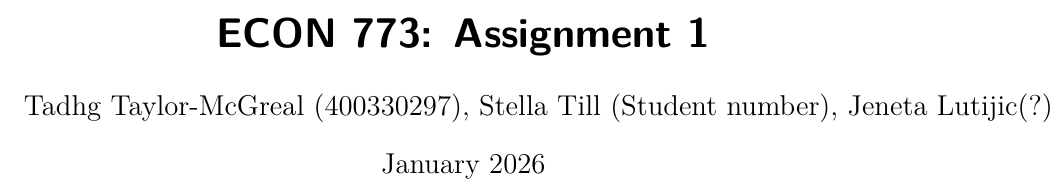
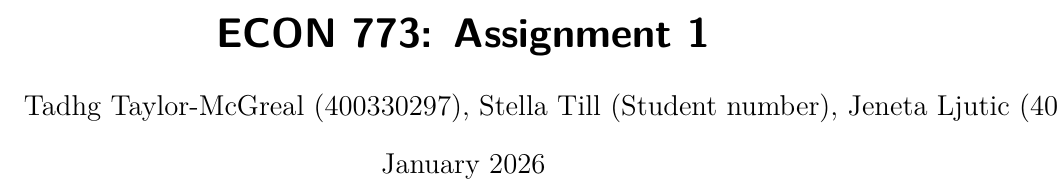
Before and after one commit to TadhgTM/ECON773, a Quarto document (A2L_Assignment_1.qmd): part of page 1 of 13, cut so that both start at the same text. Rendered offline with R 4.5, knitr and Pandoc in place of Quarto, then LaTeX, with nearby package versions; drawn as R Markdown's standard PDF in place of the format the file asks for; some code elsewhere in the file could not run offline.

Commit message:
modified:   A2L_Assignment_1.qmd

```diff
--- a/A2L_Assignment_1.qmd
+++ b/A2L_Assignment_1.qmd
@@ -1,6 +1,6 @@
 ---
 title: "ECON 773: Assignment 1"
-author: "Tadhg Taylor-McGreal (400330297), Stella Till (Student number), Jeneta Lutijic(?) (student Number)"
+author: "Tadhg Taylor-McGreal (400330297), Stella Till (Student number), Jeneta Ljutic (400138620)"
 date: "January 2026"
 format:
   typst:
```
